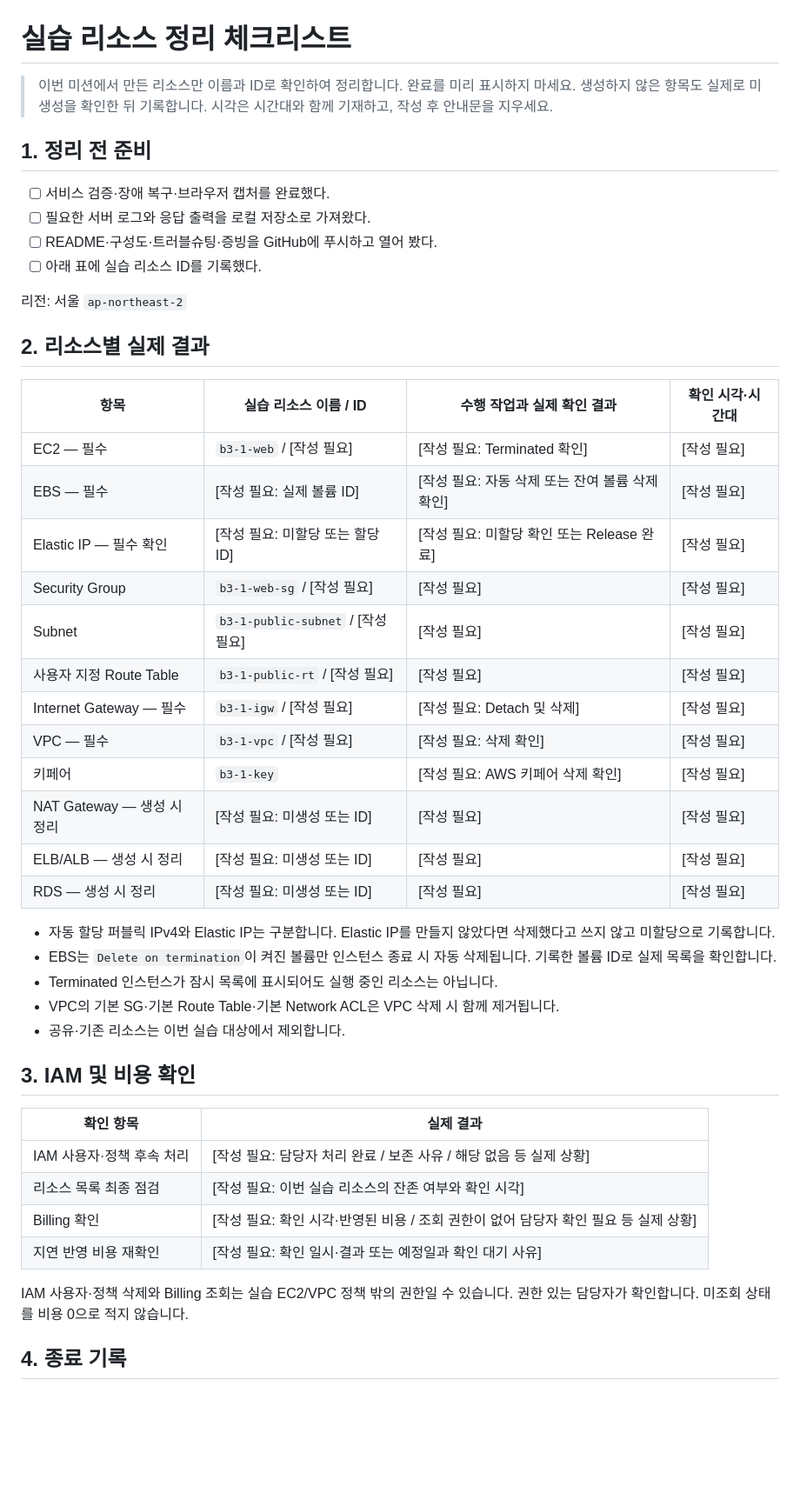
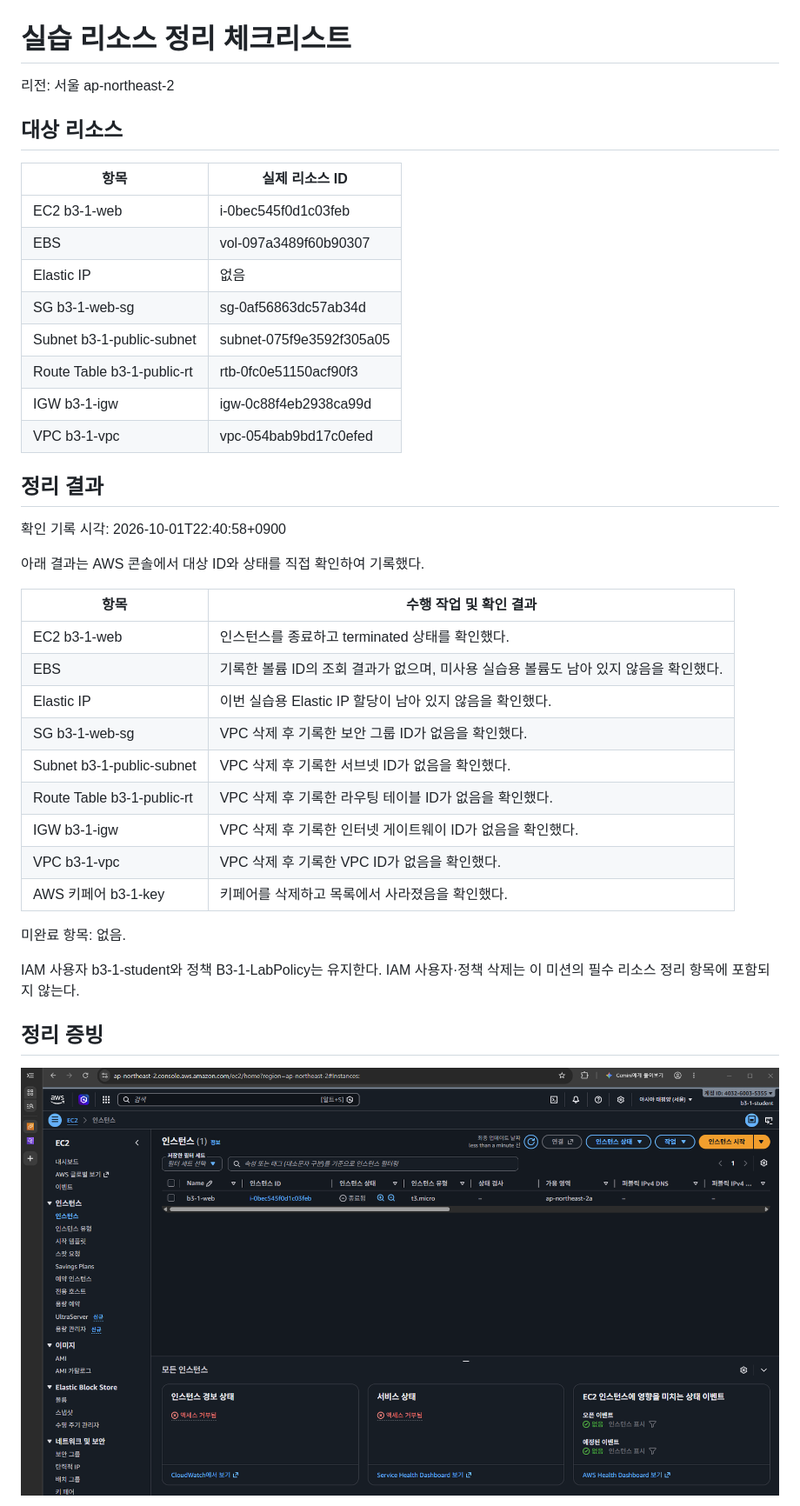
Before and after one commit to dave17code/b3-1-aws-cloud-infra, a Markdown page: docs/cleanup-checklist.md, the part around the change printed below. Shown: that part at 87% size. Rendered like a GitHub page; pictures changed too: docs/evidence/11-ec2-terminated.png (added); blank space fills up the shorter version.

```diff
--- a/docs/cleanup-checklist.md
+++ b/docs/cleanup-checklist.md
@@ -1,49 +1,44 @@
 # 실습 리소스 정리 체크리스트
 
-> 이번 미션에서 만든 리소스만 이름과 ID로 확인하여 정리합니다. 완료를 미리 표시하지 마세요. 생성하지 않은 항목도 실제로 미생성을 확인한 뒤 기록합니다. 시각은 시간대와 함께 기재하고, 작성 후 안내문을 지우세요.
+리전: 서울 ap-northeast-2
 
-## 1. 정리 전 준비
+## 대상 리소스
 
-- [ ] 서비스 검증·장애 복구·브라우저 캡처를 완료했다.
-- [ ] 필요한 서버 로그와 응답 출력을 로컬 저장소로 가져왔다.
-- [ ] README·구성도·트러블슈팅·증빙을 GitHub에 푸시하고 열어 봤다.
-- [ ] 아래 표에 실습 리소스 ID를 기록했다.
+| 항목 | 실제 리소스 ID |
+|---|---|
+| EC2 b3-1-web | i-0bec545f0d1c03feb |
+| EBS | vol-097a3489f60b90307 |
+| Elastic IP | 없음 |
+| SG b3-1-web-sg | sg-0af56863dc57ab34d |
+| Subnet b3-1-public-subnet | subnet-075f9e3592f305a05 |
+| Route Table b3-1-public-rt | rtb-0fc0e51150acf90f3 |
+| IGW b3-1-igw | igw-0c88f4eb2938ca99d |
+| VPC b3-1-vpc | vpc-054bab9bd17c0efed |
 
-리전: 서울 `ap-northeast-2`
+## 정리 결과
 
-## 2. 리소스별 실제 결과
+확인 기록 시각: 2026-10-01T22:40:58+0900
 
-| 항목 | 실습 리소스 이름 / ID | 수행 작업과 실제 확인 결과 | 확인 시각·시간대 |
-|---|---|---|---|
-| EC2 — 필수 | `b3-1-web` / [작성 필요] | [작성 필요: Terminated 확인] | [작성 필요] |
-| EBS — 필수 | [작성 필요: 실제 볼륨 ID] | [작성 필요: 자동 삭제 또는 잔여 볼륨 삭제 확인] | [작성 필요] |
-| Elastic IP — 필수 확인 | [작성 필요: 미할당 또는 할당 ID] | [작성 필요: 미할당 확인 또는 Release 완료] | [작성 필요] |
-| Security Group | `b3-1-web-sg` / [작성 필요] | [작성 필요] | [작성 필요] |
-| Subnet | `b3-1-public-subnet` / [작성 필요] | [작성 필요] | [작성 필요] |
-| 사용자 지정 Route Table | `b3-1-public-rt` / [작성 필요] | [작성 필요] | [작성 필요] |
-| Internet Gateway — 필수 | `b3-1-igw` / [작성 필요] | [작성 필요: Detach 및 삭제] | [작성 필요] |
-| VPC — 필수 | `b3-1-vpc` / [작성 필요] | [작성 필요: 삭제 확인] | [작성 필요] |
-| 키페어 | `b3-1-key` | [작성 필요: AWS 키페어 삭제 확인] | [작성 필요] |
-| NAT Gateway — 생성 시 정리 | [작성 필요: 미생성 또는 ID] | [작성 필요] | [작성 필요] |
-| ELB/ALB — 생성 시 정리 | [작성 필요: 미생성 또는 ID] | [작성 필요] | [작성 필요] |
-| RDS — 생성 시 정리 | [작성 필요: 미생성 또는 ID] | [작성 필요] | [작성 필요] |
+아래 결과는 AWS 콘솔에서 대상 ID와 상태를 직접 확인하여 기록했다.
 
-- 자동 할당 퍼블릭 IPv4와 Elastic IP는 구분합니다. Elastic IP를 만들지 않았다면 삭제했다고 쓰지 않고 미할당으로 기록합니다.
-- EBS는 `Delete on termination`이 켜진 볼륨만 인스턴스 종료 시 자동 삭제됩니다. 기록한 볼륨 ID로 실제 목록을 확인합니다.
-- Terminated 인스턴스가 잠시 목록에 표시되어도 실행 중인 리소스는 아닙니다.
-- VPC의 기본 SG·기본 Route Table·기본 Network ACL은 VPC 삭제 시 함께 제거됩니다.
-- 공유·기존 리소스는 이번 실습 대상에서 제외합니다.
+| 항목 | 수행 작업 및 확인 결과 |
+|---|---|
+| EC2 b3-1-web | 인스턴스를 종료하고 terminated 상태를 확인했다. |
+| EBS | 기록한 볼륨 ID의 조회 결과가 없으며, 미사용 실습용 볼륨도 남아 있지 않음을 확인했다. |
+| Elastic IP | 이번 실습용 Elastic IP 할당이 남아 있지 않음을 확인했다. |
+| SG b3-1-web-sg | VPC 삭제 후 기록한 보안 그룹 ID가 없음을 확인했다. |
+| Subnet b3-1-public-subnet | VPC 삭제 후 기록한 서브넷 ID가 없음을 확인했다. |
+| Route Table b3-1-public-rt | VPC 삭제 후 기록한 라우팅 테이블 ID가 없음을 확인했다. |
+| IGW b3-1-igw | VPC 삭제 후 기록한 인터넷 게이트웨이 ID가 없음을 확인했다. |
+| VPC b3-1-vpc | VPC 삭제 후 기록한 VPC ID가 없음을 확인했다. |
+| AWS 키페어 b3-1-key | 키페어를 삭제하고 목록에서 사라졌음을 확인했다. |
 
-## 3. IAM 및 비용 확인
+미완료 항목: 없음.
 
-| 확인 항목 | 실제 결과 |
-|---|---|
-| IAM 사용자·정책 후속 처리 | [작성 필요: 담당자 처리 완료 / 보존 사유 / 해당 없음 등 실제 상황] |
-| 리소스 목록 최종 점검 | [작성 필요: 이번 실습 리소스의 잔존 여부와 확인 시각] |
-| Billing 확인 | [작성 필요: 확인 시각·반영된 비용 / 조회 권한이 없어 담당자 확인 필요 등 실제 상황] |
-| 지연 반영 비용 재확인 | [작성 필요: 확인 일시·결과 또는 예정일과 확인 대기 사유] |
+IAM 사용자 b3-1-student와 정책 B3-1-LabPolicy는 유지한다.
+IAM 사용자·정책 삭제는 이 미션의 필수 리소스 정리 항목에 포함되지 않는다.
 
-IAM 사용자·정책 삭제와 Billing 조회는 실습 EC2/VPC 정책 밖의 권한일 수 있습니다. 권한 있는 담당자가 확인합니다. 미조회 상태를 비용 0으로 적지 않습니다.
+## 정리 증빙
 
-## 4. 종료 기록
+![EC2 종료](evidence/11-ec2-terminated.png)
 
```
Also changed, not shown: other parts of docs/cleanup-checklist.md (+1 -5 lines), README.md (+4 -3 lines), docs/evidence/12-ebs-removed.png (added).
